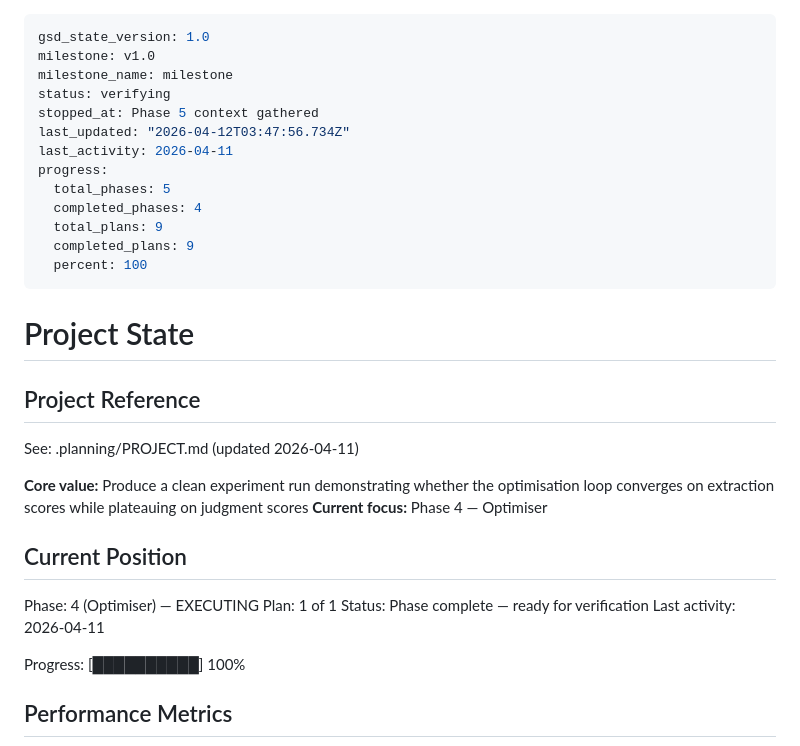
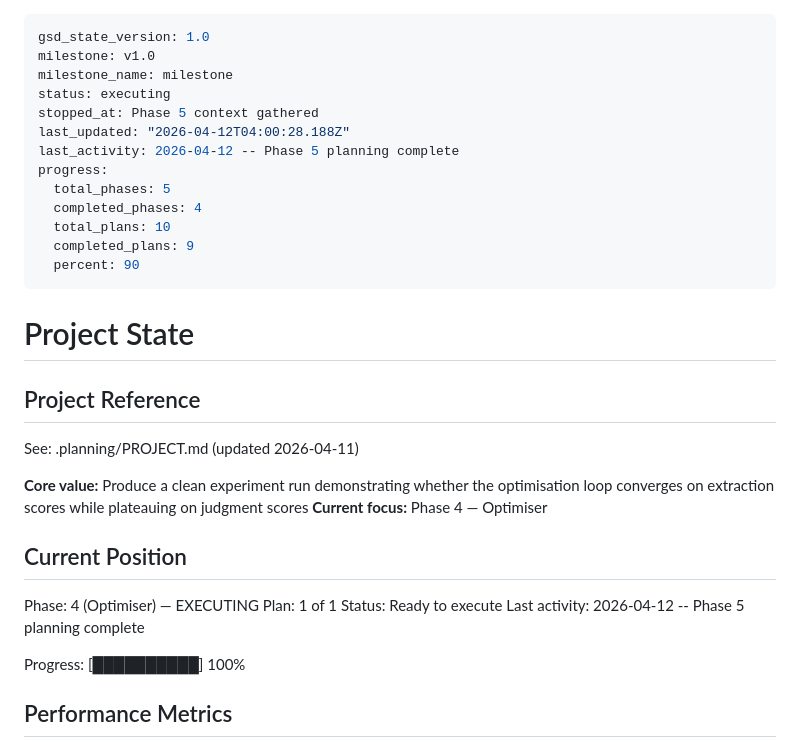
Before and after one commit to houfu/judge-is-the-ceiling, a Markdown page: .planning/STATE.md, the part around the change. GitHub-like rendering.

Commit message:
docs(state): phase 5 planned

```diff
--- a/.planning/STATE.md
+++ b/.planning/STATE.md
@@ -2,16 +2,16 @@
 gsd_state_version: 1.0
 milestone: v1.0
 milestone_name: milestone
-status: verifying
+status: executing
 stopped_at: Phase 5 context gathered
-last_updated: "2026-04-12T03:47:56.734Z"
-last_activity: 2026-04-11
+last_updated: "2026-04-12T04:00:28.188Z"
+last_activity: 2026-04-12 -- Phase 5 planning complete
 progress:
   total_phases: 5
   completed_phases: 4
-  total_plans: 9
+  total_plans: 10
   completed_plans: 9
-  percent: 100
+  percent: 90
 ---
 
 # Project State
@@ -27,8 +27,8 @@ See: .planning/PROJECT.md (updated 2026-04-11)
 
 Phase: 4 (Optimiser) — EXECUTING
 Plan: 1 of 1
-Status: Phase complete — ready for verification
-Last activity: 2026-04-11
+Status: Ready to execute
+Last activity: 2026-04-12 -- Phase 5 planning complete
 
 Progress: [██████████] 100%
 
```
